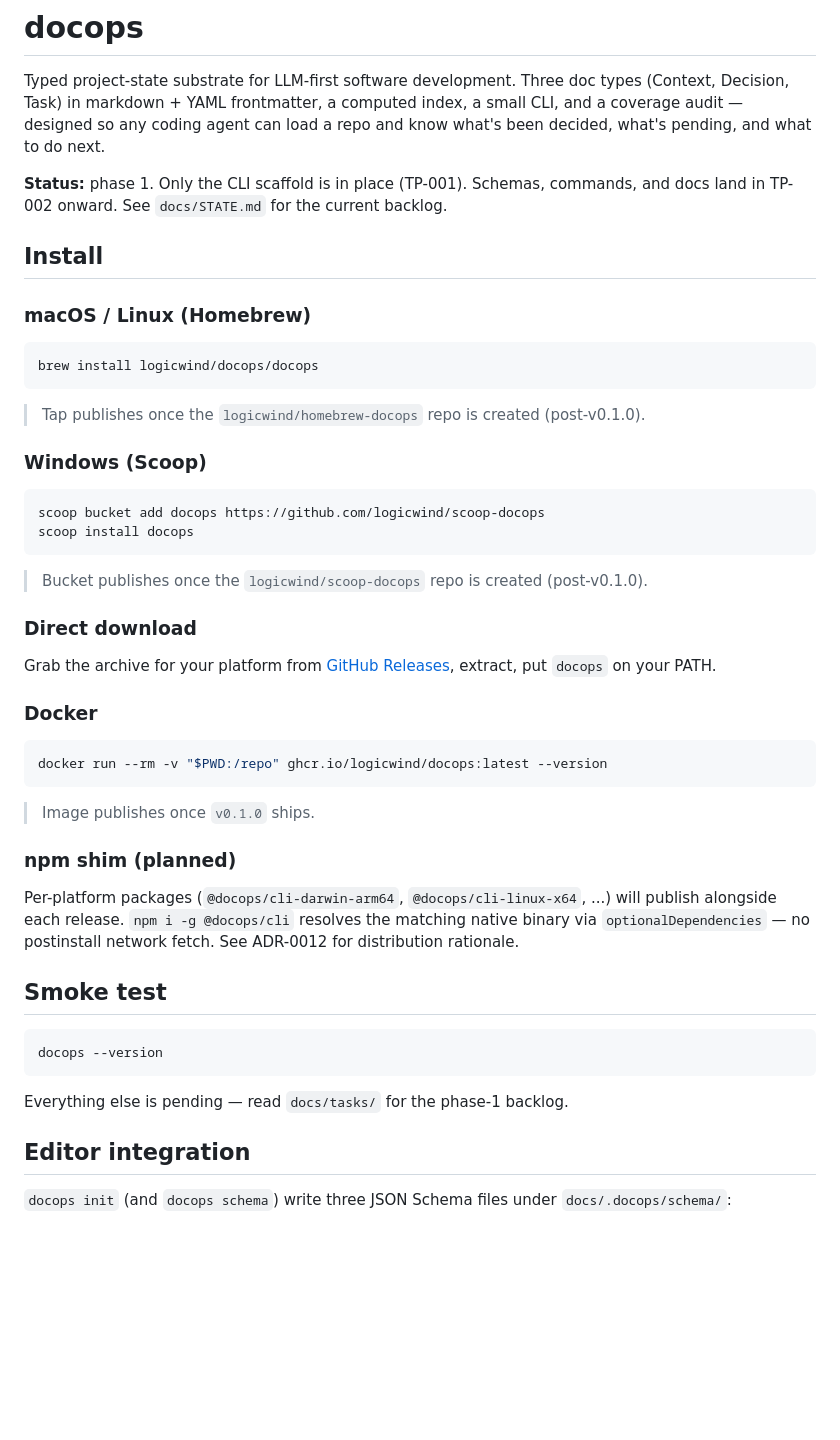
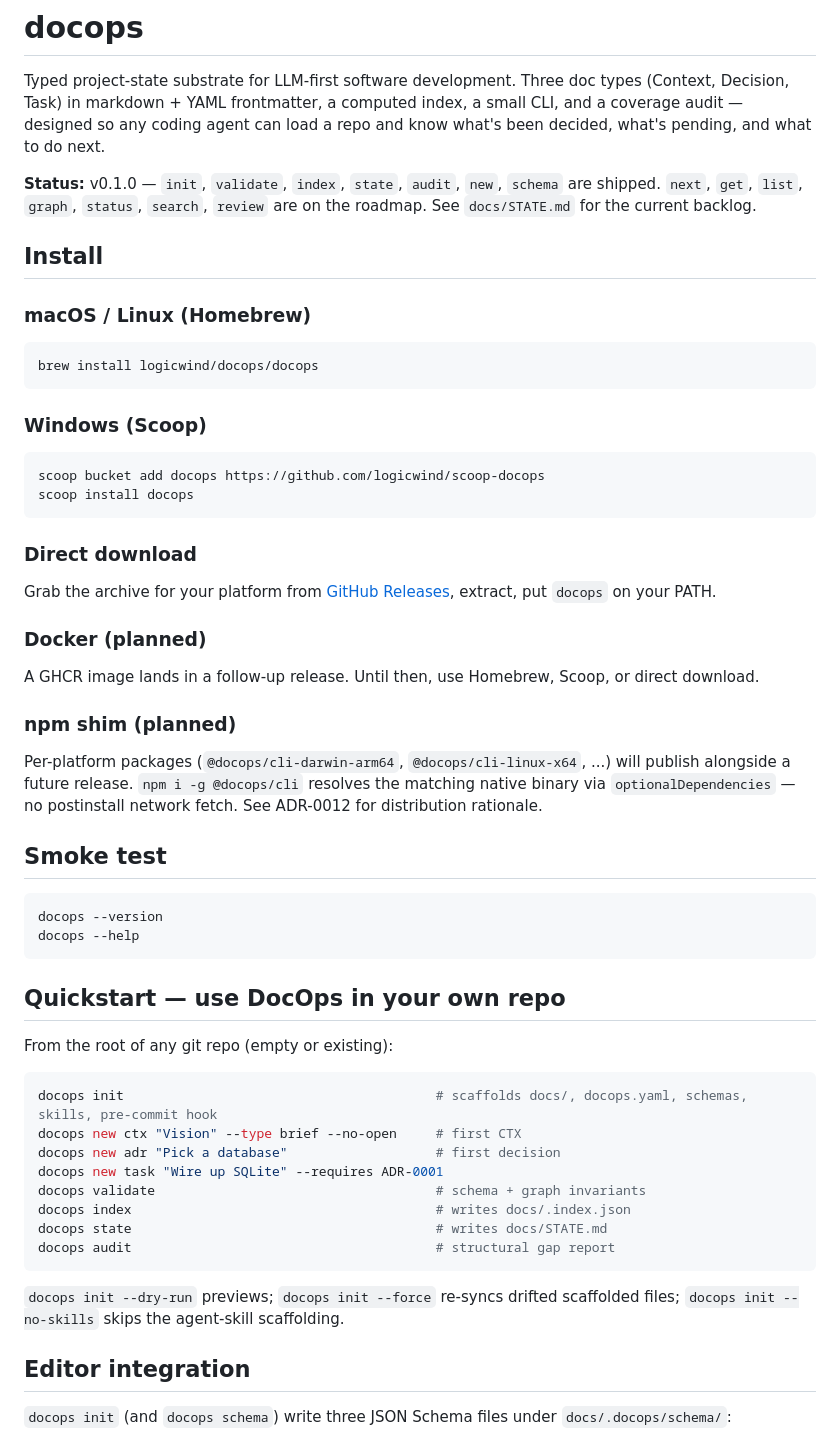
Before and after one commit to logicwind/DocOps, a Markdown page: README.md, the part around the change. Rendered like a GitHub page; blank space fills up the shorter version.

Commit message:
README: reflect v0.1.0 — brew/scoop live, quickstart section, stale hedges dropped
The homebrew-docops and scoop-docops repos now carry v0.1.0
formulas, so the "publishes once …" hedges are inaccurate. Added a
Quickstart that walks through init → new → validate → audit so
someone following the README end-to-end actually uses the tool.
Docker image and npm shim stay marked as planned.

Co-Authored-By: Claude Opus 4.7 (1M context) <noreply@anthropic.com>

````diff
--- a/README.md
+++ b/README.md
@@ -2,7 +2,7 @@
 
 Typed project-state substrate for LLM-first software development. Three doc types (Context, Decision, Task) in markdown + YAML frontmatter, a computed index, a small CLI, and a coverage audit — designed so any coding agent can load a repo and know what's been decided, what's pending, and what to do next.
 
-**Status:** phase 1. Only the CLI scaffold is in place (TP-001). Schemas, commands, and docs land in TP-002 onward. See `docs/STATE.md` for the current backlog.
+**Status:** v0.1.0 — `init`, `validate`, `index`, `state`, `audit`, `new`, `schema` are shipped. `next`, `get`, `list`, `graph`, `status`, `search`, `review` are on the roadmap. See `docs/STATE.md` for the current backlog.
 
 ## Install
 
@@ -12,8 +12,6 @@ Typed project-state substrate for LLM-first software development. Three doc type
 brew install logicwind/docops/docops
 ```
 
-> Tap publishes once the `logicwind/homebrew-docops` repo is created (post-v0.1.0).
-
 ### Windows (Scoop)
 
 ```sh
@@ -21,31 +19,41 @@ scoop bucket add docops https://github.com/logicwind/scoop-docops
 scoop install docops
 ```
 
-> Bucket publishes once the `logicwind/scoop-docops` repo is created (post-v0.1.0).
-
 ### Direct download
 
 Grab the archive for your platform from [GitHub Releases](https://github.com/logicwind/DocOps/releases), extract, put `docops` on your PATH.
 
-### Docker
+### Docker (planned)
 
-```sh
-docker run --rm -v "$PWD:/repo" ghcr.io/logicwind/docops:latest --version
-```
-
-> Image publishes once `v0.1.0` ships.
+A GHCR image lands in a follow-up release. Until then, use Homebrew, Scoop, or direct download.
 
 ### npm shim (planned)
 
-Per-platform packages (`@docops/cli-darwin-arm64`, `@docops/cli-linux-x64`, ...) will publish alongside each release. `npm i -g @docops/cli` resolves the matching native binary via `optionalDependencies` — no postinstall network fetch. See ADR-0012 for distribution rationale.
+Per-platform packages (`@docops/cli-darwin-arm64`, `@docops/cli-linux-x64`, ...) will publish alongside a future release. `npm i -g @docops/cli` resolves the matching native binary via `optionalDependencies` — no postinstall network fetch. See ADR-0012 for distribution rationale.
 
 ## Smoke test
 
 ```sh
 docops --version
+docops --help
 ```
 
-Everything else is pending — read `docs/tasks/` for the phase-1 backlog.
+## Quickstart — use DocOps in your own repo
+
+From the root of any git repo (empty or existing):
+
+```sh
+docops init                                        # scaffolds docs/, docops.yaml, schemas, skills, pre-commit hook
+docops new ctx "Vision" --type brief --no-open     # first CTX
+docops new adr "Pick a database"                   # first decision
+docops new task "Wire up SQLite" --requires ADR-0001
+docops validate                                    # schema + graph invariants
+docops index                                       # writes docs/.index.json
+docops state                                       # writes docs/STATE.md
+docops audit                                       # structural gap report
+```
+
+`docops init --dry-run` previews; `docops init --force` re-syncs drifted scaffolded files; `docops init --no-skills` skips the agent-skill scaffolding.
 
 ## Editor integration
 
````
